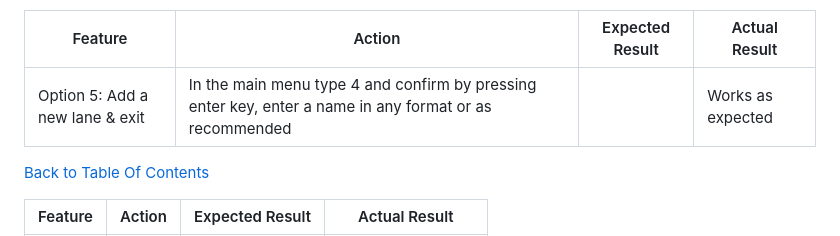
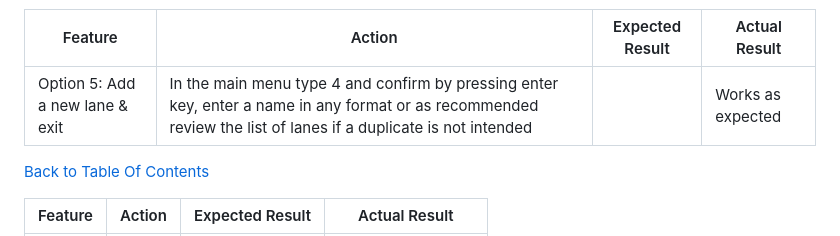
Before and after one commit to WojtekKamilowski/CI_PP3_TDP, a Markdown page: README.md, the part around the change. Rendered like a GitHub page; folded sections open.

```diff
--- a/README.md
+++ b/README.md
@@ -474,7 +474,7 @@ As the site owner I want to:
 
 | Feature | Action  | Expected Result | Actual Result |
 | ------- | ------- | --------------- | ------------- |
-| Option 5: Add a new lane & exit | In the main menu type 4 and confirm by pressing enter key, enter a name in any format or as recommended |  | Works as expected |
+| Option 5: Add a new lane & exit | In the main menu type 4 and confirm by pressing enter key, enter a name in any format or as recommended review the list of lanes if a duplicate is not intended |  | Works as expected |
 
 
 </details>
```
Also changed, not shown: docs/testing/user-story-7.png (added), 1 other file.
